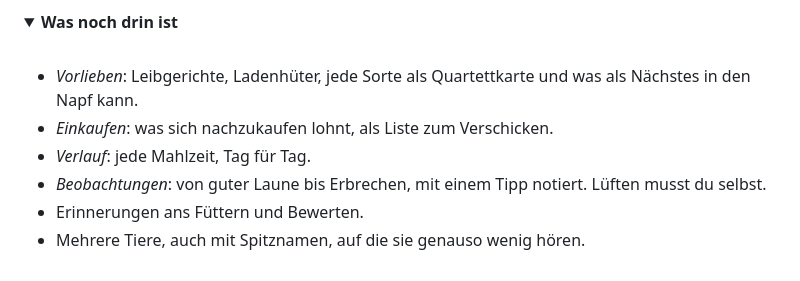
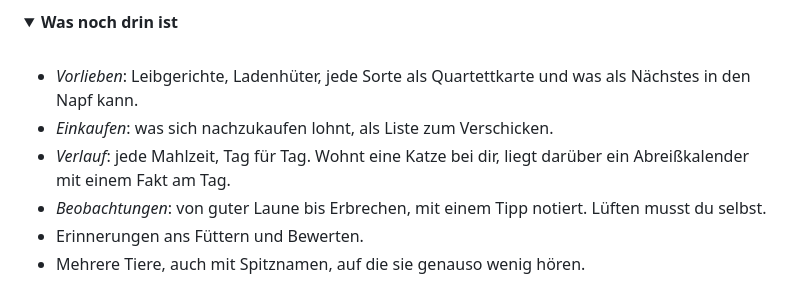
Before and after one commit to hazymorning/Schmeckts, a Markdown page: README.md, the part around the change. Rendered like a GitHub page; folded sections open.

Commit message:
README: the cat calendar

```diff
--- a/README.md
+++ b/README.md
@@ -36,7 +36,7 @@ Unsere Katze ist wählerisch. Was gestern ein Festmahl war, ist heute eine Zumut
 
 - *Vorlieben*: Leibgerichte, Ladenhüter, jede Sorte als Quartettkarte und was als Nächstes in den Napf kann.
 - *Einkaufen*: was sich nachzukaufen lohnt, als Liste zum Verschicken.
-- *Verlauf*: jede Mahlzeit, Tag für Tag.
+- *Verlauf*: jede Mahlzeit, Tag für Tag. Wohnt eine Katze bei dir, liegt darüber ein Abreißkalender mit einem Fakt am Tag.
 - *Beobachtungen*: von guter Laune bis Erbrechen, mit einem Tipp notiert. Lüften musst du selbst.
 - Erinnerungen ans Füttern und Bewerten.
 - Mehrere Tiere, auch mit Spitznamen, auf die sie genauso wenig hören.
```
